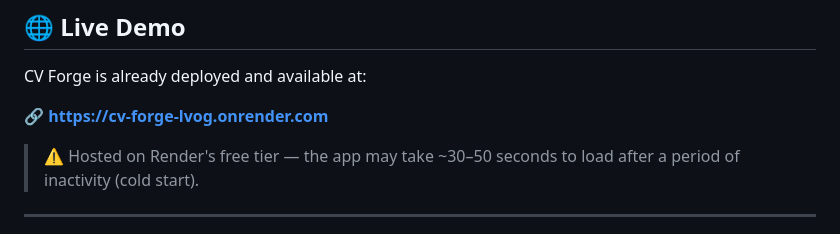
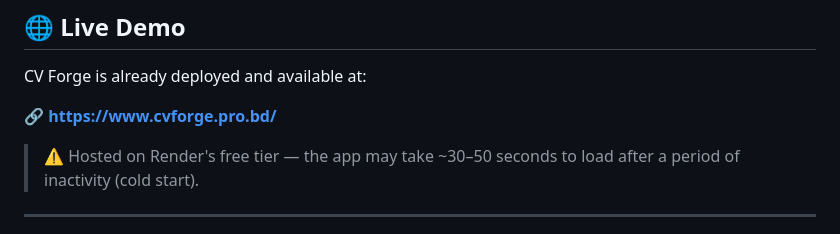
Before and after one commit to notavishek/CV-Forge, a Markdown page: README.md, the part around the change. Drawn GitHub-style.

Commit message:
Update live demo link in README

```diff
--- a/README.md
+++ b/README.md
@@ -111,7 +111,7 @@ Navigate to **[http://localhost:3000](http://localhost:3000)**
 
 CV Forge is already deployed and available at:
 
-🔗 **[https://cv-forge-lvog.onrender.com](https://www.cvforge.pro.bd/)**
+🔗 **[https://www.cvforge.pro.bd/](https://www.cvforge.pro.bd/)**
 
 > ⚠️ Hosted on Render's free tier — the app may take ~30–50 seconds to load after a period of inactivity (cold start).
 
```
